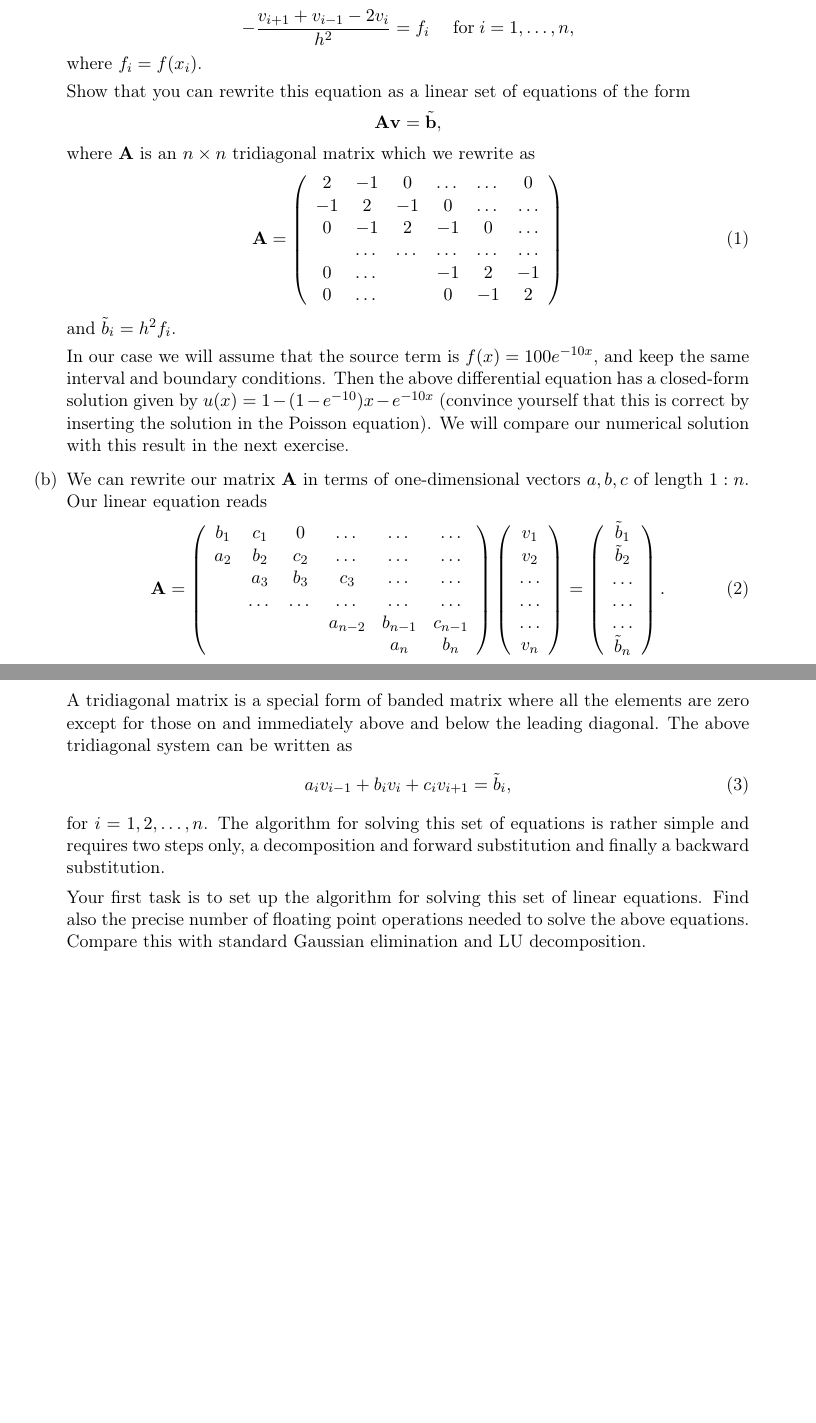
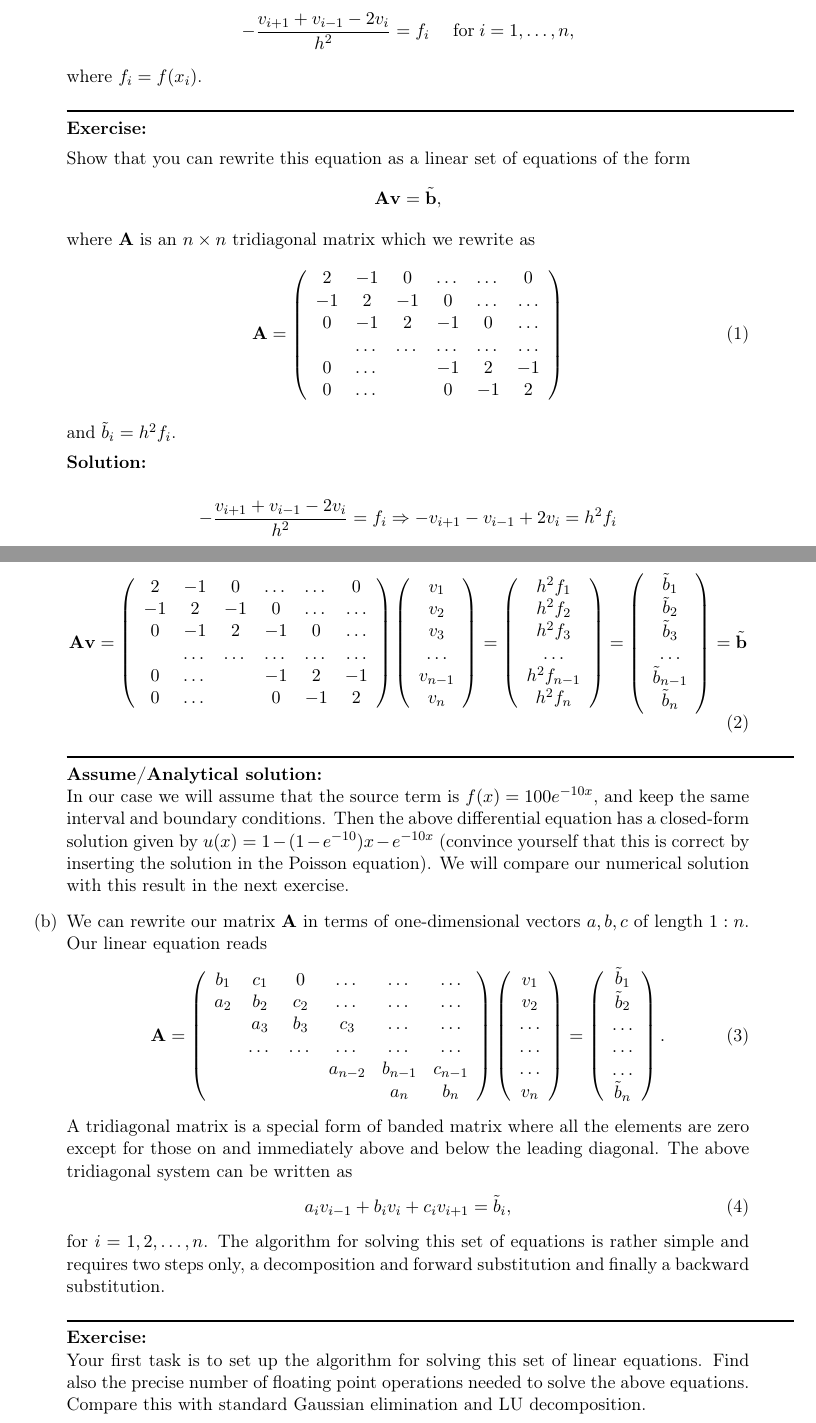
Before and after one commit to inakbk/Project_1, a LaTeX document (project_1.tex): two parts of pages 2 and 3 of 6 before the commit and two parts of pages 2 and 3 of 7 after it, joined at a grey line, cut so that both start at the same text, the shorter picture padded with empty space. Compiled offline with pdfLaTeX.

Commit message:
enlightning exercises and writing in solution to exe a)

```diff
--- a/project_1.tex
+++ b/project_1.tex
@@ -110,6 +110,9 @@ derivative of $u$ with
 \]
 where $f_i=f(x_i)$.
 
+\rule{\textwidth}{1pt}
+\textbf{Exercise:}
+
 Show that you can rewrite this equation as a linear set of equations of the form
 \[
    {\bf A}{\bf v} = \tilde{{\bf b}},
@@ -128,6 +131,51 @@ where ${\bf A}$ is an $n\times n$  tridiagonal matrix which we rewrite as
 and $\tilde{b}_i=h^2f_i$.
 
 
+\textbf{Solution:}
+
+\[
+   -\frac{v_{i+1}+v_{i-1}-2v_i}{h^2} = f_i  \\
+   \Rightarrow -v_{i+1}-v_{i-1}+2v_i = h^2f_i
+\]
+
+\begin{equation}
+{\bf A}{\bf v} = \left(\begin{array}{cccccc}
+                           2& -1& 0 &\dots   & \dots &0 \\
+                           -1 & 2 & -1 &0 &\dots &\dots \\
+                           0&-1 &2 & -1 & 0 & \dots \\
+                           & \dots   & \dots &\dots   &\dots & \dots \\
+                           0&\dots   &  &-1 &2& -1 \\
+                           0&\dots    &  & 0  &-1 & 2 \\
+                      \end{array} \right)
+                      \left(\begin{array}{c}
+                           v_1 \\
+                           v_{2}\\
+                           v_{3}\\
+                           \dots \\
+                           v_{n-1}\\
+                           v_n\\
+                      \end{array} \right) =
+                       \left(\begin{array}{c}
+                           h^2f_1 \\
+                           h^2f_{2}\\
+                           h^2f_{3}\\
+                           \dots \\
+                           h^2f_{n-1}\\
+                           h^2f_n\\
+                      \end{array} \right) =
+                      \left(\begin{array}{c}
+                           \tilde{b}_1 \\
+                           \tilde{b}_2\\
+                           \tilde{b}_3\\
+                           \dots \\
+                           \tilde{b}_{n-1}\\
+                           \tilde{b}_n\\
+                      \end{array} \right) =
+                      \tilde{{\bf b}}
+\end{equation}
+
+\rule{\textwidth}{1pt}
+\textbf{Assume/Analytical solution:}\\
 In our case we will assume  that the source term is
 $f(x) = 100e^{-10x}$, and keep the same interval and boundary
 conditions. Then the above differential equation
@@ -175,6 +223,8 @@ The algorithm for solving this set of equations is rather simple and requires tw
 and forward substitution and finally a backward substitution.
 
 
+\rule{\textwidth}{1pt}
+\textbf{Exercise:}\\
 Your first task is to set up the algorithm for solving this set of linear equations.
 Find also the precise number of floating point
 operations needed to solve the above equations.
```
Also changed, not shown: project_1.pdf, project_1.tex (1 more changed lines), 2 other files.
